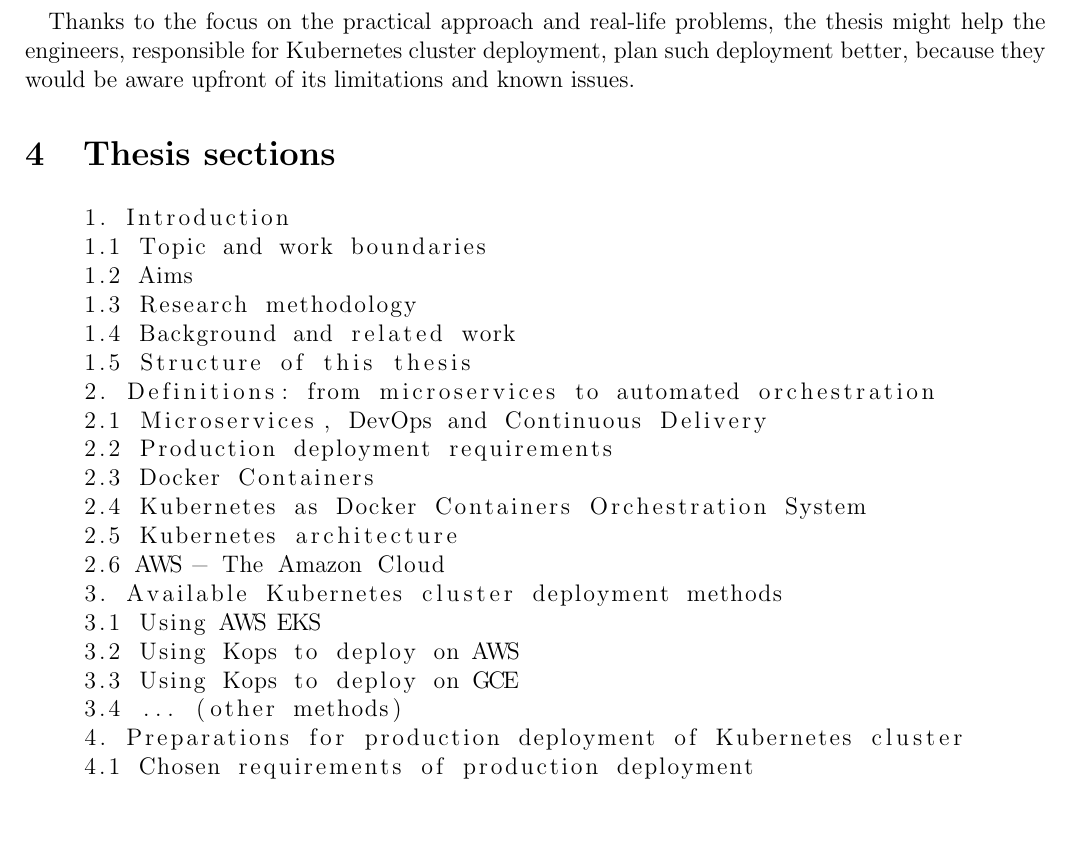
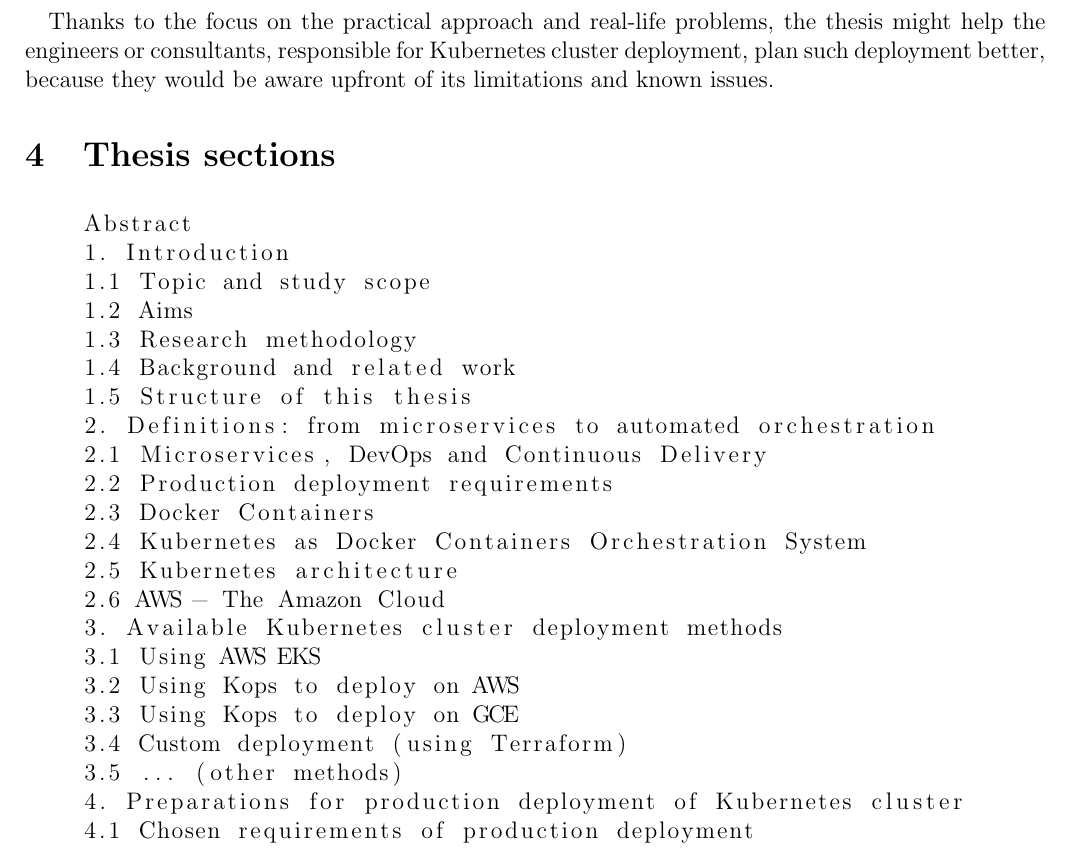
Before and after one commit to xmik/MastersThesis, a LaTeX document (conspect-tex/conspect.tex): part of page 3 of 4, cut so that both start at the same text, the shorter picture padded with empty space. Compiled offline with pdfLaTeX.

Commit message:
update conspect

```diff
--- a/conspect-tex/conspect.tex
+++ b/conspect-tex/conspect.tex
@@ -82,14 +82,15 @@
     \item the cluster deployment will have automated tests (if possible, will see)
 \end{itemize}
 \paragraph{}
-Thanks to the focus on the practical approach and real-life problems, the thesis might help the engineers, responsible for Kubernetes cluster deployment, plan such deployment better, because they would be aware upfront of its limitations and known issues.
+Thanks to the focus on the practical approach and real-life problems, the thesis might help the engineers or consultants, responsible for Kubernetes cluster deployment, plan such deployment better, because they would be aware upfront of its limitations and known issues.
 
 
 \section{Thesis sections}
 
 \begin{lstlisting}
+    Abstract
     1. Introduction
-    1.1 Topic and work boundaries
+    1.1 Topic and study scope
     1.2 Aims
     1.3 Research methodology
     1.4 Background and related work
@@ -105,7 +106,8 @@
     3.1 Using AWS EKS
     3.2 Using Kops to deploy on AWS
     3.3 Using Kops to deploy on GCE
-    3.4 ... (other methods)
+    3.4 Custom deployment (using Terraform)
+    3.5 ... (other methods)
     4. Preparations for production deployment of Kubernetes cluster
     4.1 Chosen requirements of production deployment
     4.2 Designing automated tests
```
Also changed, not shown: conspect-tex/conspect.tex (2 more changed lines).
